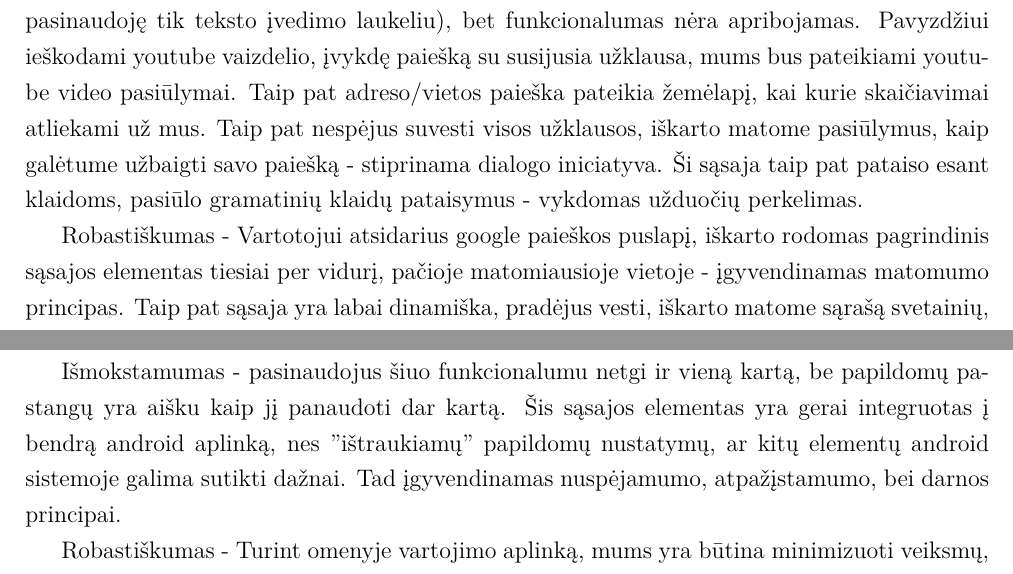
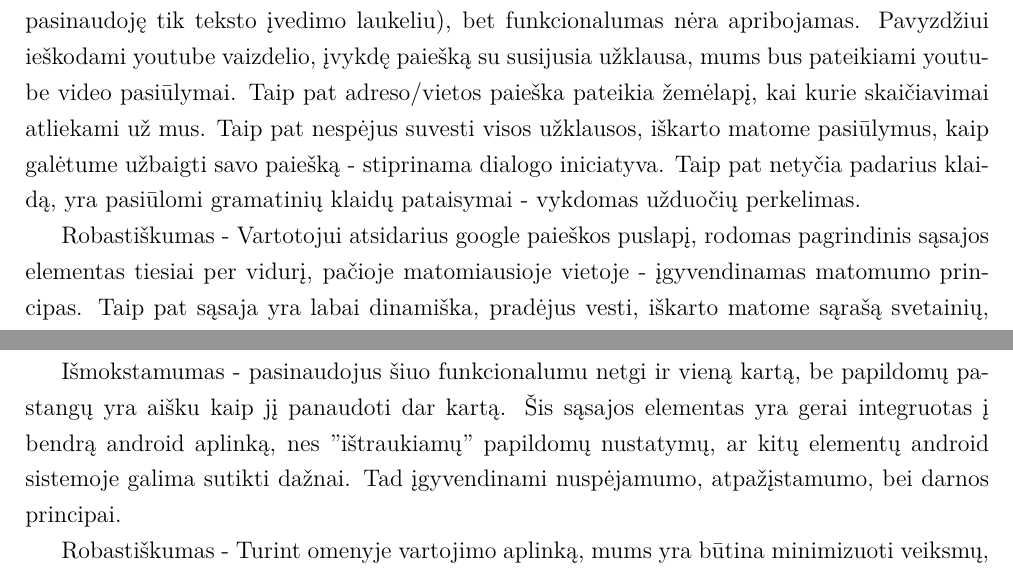
Before and after one commit to donce/raguolis, a LaTeX document (docs/zks_referatas/ReferatasZKS.tex): two parts of pages 7 and 8 of 8, joined at a grey line, cut so that both start at the same text. Compiled offline with XeLaTeX.

Commit message:
ties savo užduotimis failą pritaikiau lengvesniam skaitymui prie mažesnių ekranų. Taip pat geli gramatinių klaidų pataisymai

```diff
--- a/docs/zks_referatas/ReferatasZKS.tex
+++ b/docs/zks_referatas/ReferatasZKS.tex
@@ -330,22 +330,29 @@
 
 		Panaudojamumo projektavimo principas, atkualus šioje situacijoje:
 
-		Lankstumas - Google sąsaja turi labai mažai elementų (paieškos funkciją galima atlikti pasinaudoję tik teksto įvedimo laukeliu),
-		bet funkcionalumas nėra apribojamas. Pavyzdžiui ieškodami youtube vaizdelio, įvykdę paiešką su susijusia užklausa, mums bus pateikiami
-		youtube video pasiūlymai. Taip pat adreso/vietos paieška pateikia žemėlapį, kai kurie skaičiavimai atliekami už mus. Taip pat nespėjus
-		suvesti visos užklausos, iškarto matome pasiūlymus, kaip galėtume užbaigti savo paiešką - stiprinama dialogo iniciatyva. Ši sąsaja
-		taip pat pataiso esant klaidoms, pasiūlo gramatinių klaidų pataisymus - vykdomas užduočių perkelimas.
+		Lankstumas - Google sąsaja turi labai mažai elementų (paieškos funkciją
+		galima atlikti pasinaudoję tik teksto įvedimo laukeliu), bet funkcionalumas
+		nėra apribojamas. Pavyzdžiui ieškodami youtube vaizdelio, įvykdę paiešką
+		su susijusia užklausa, mums bus pateikiami youtube video pasiūlymai.
+		Taip pat adreso/vietos paieška pateikia žemėlapį, kai kurie skaičiavimai
+		atliekami už mus. Taip pat nespėjus suvesti visos užklausos, iškarto matome
+		pasiūlymus, kaip galėtume užbaigti savo paiešką - stiprinama dialogo iniciatyva.
+		Taip pat netyčia padarius klaidą, yra pasiūlomi gramatinių klaidų pataisymai -
+		vykdomas užduočių perkelimas.
 
-		Robastiškumas - Vartotojui atsidarius google paieškos puslapį, iškarto rodomas pagrindinis sąsajos elementas tiesiai per vidurį,
-		pačioje matomiausioje vietoje - įgyvendinamas matomumo principas. Taip pat sąsaja yra labai dinamiška, pradėjus vesti, iškarto
-		matome sąrašą svetainių, pagal tai ką jau suvedėme (net ir tuo atveju, jeigu užklausa dar kol kas nebuvo suvesta iki galo). Taigi
+		Robastiškumas - Vartotojui atsidarius google paieškos puslapį, rodomas
+		pagrindinis sąsajos elementas tiesiai per vidurį, pačioje matomiausioje
+		vietoje - įgyvendinamas matomumo principas. Taip pat sąsaja yra labai dinamiška,
+		pradėjus vesti, iškarto matome sąrašą svetainių, pagal tai ką jau suvedėme (net
+		ir tuo atveju, jeigu užklausa dar kol kas nebuvo suvesta iki galo). Taigi
 		įvykdomas sistemos atsako principas.
 
 		Pamąstymai:
 
-		Lankstumas ir Robastiškumas google sąsajose išsprendžiamas sprendimais, kurie vartojimą padaro labai intuityvų, o išmokstamumas
-		sprendžiamas padarant šią sąsąja itin paprastą naudoti. Pasinaudoti google, turbūt yra netgi lengviau, negu paklausti draugo to
-		paties klausimo.
+		Lankstumas ir Robastiškumas google sąsajose išsprendžiamas sprendimais,
+		kurie vartojimą padaro labai intuityvų, o išmokstamumas	sprendžiamas padarant
+		šią sąsąja itin paprastą naudoti. Pasinaudoti google, turbūt yra netgi lengviau,
+		negu paklausti draugo to paties klausimo.
 	\subsection{Android skambučio nutraukimas}
 		Tikslas:
 
@@ -368,7 +375,7 @@
 		be papildomų pastangų yra aišku kaip jį panaudoti dar kartą. Šis sąsajos
 		elementas yra gerai integruotas į bendrą android aplinką, nes "ištraukiamų"
 		papildomų nustatymų, ar kitų elementų android sistemoje galima sutikti dažnai.
-		Tad įgyvendinamas nuspėjamumo, atpažįstamumo, bei darnos principai.
+		Tad įgyvendinami nuspėjamumo, atpažįstamumo, bei darnos principai.
 
 		Robastiškumas - Turint omenyje vartojimo aplinką, mums yra būtina minimizuoti
 		veiksmų, reikalingų pasiekti šiam tikslui, skaičių. Todėl užduotis tampa
```
